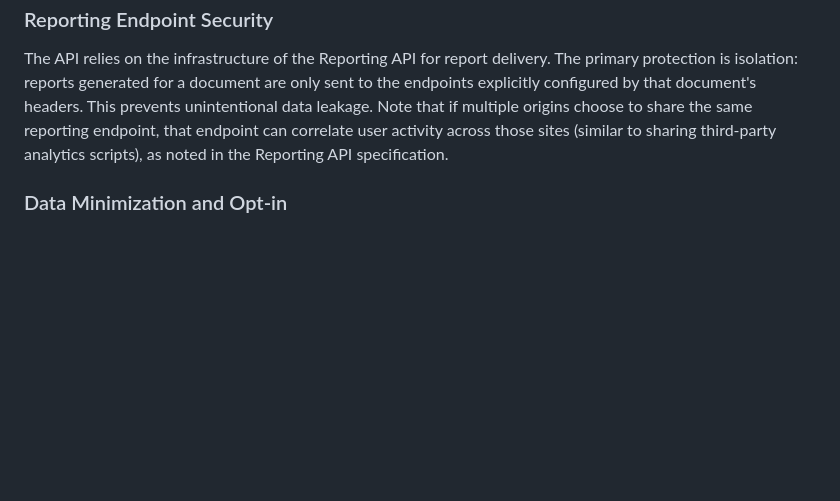
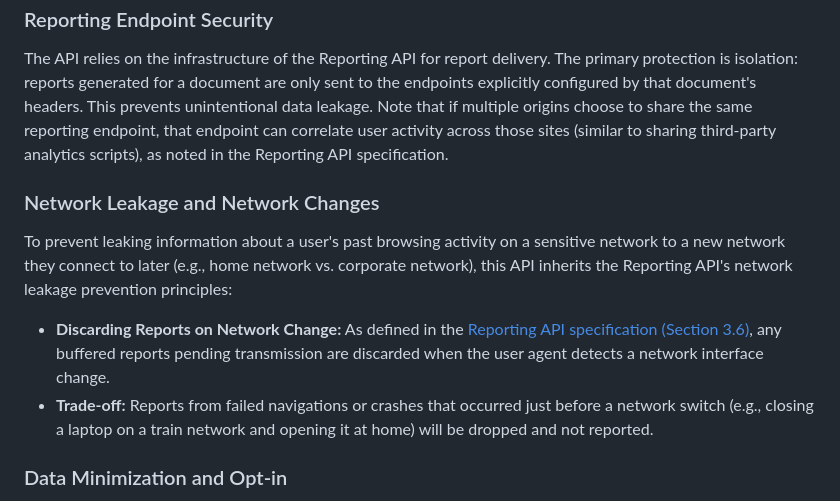
Before and after one commit to explainers-by-googlers/declarative-performance-observer, a Markdown page: README.md, the part around the change. GitHub-like rendering; blank space fills up the shorter version.

Commit message:
Add network leakage mitigation to explainer

```diff
--- a/README.md
+++ b/README.md
@@ -355,6 +355,13 @@ Time-based fields in the report are subject to standard clock resolution limits
 
 The API relies on the infrastructure of the Reporting API for report delivery. The primary protection is isolation: reports generated for a document are only sent to the endpoints explicitly configured by that document's headers. This prevents unintentional data leakage. Note that if multiple origins choose to share the same reporting endpoint, that endpoint can correlate user activity across those sites (similar to sharing third-party analytics scripts), as noted in the Reporting API specification.
 
+### Network Leakage and Network Changes
+
+To prevent leaking information about a user's past browsing activity on a sensitive network to a new network they connect to later (e.g., home network vs. corporate network), this API inherits the Reporting API's network leakage prevention principles:
+
+- **Discarding Reports on Network Change:** As defined in the [Reporting API specification (Section 3.6)](https://w3c.github.io/reporting/#network-leakage), any buffered reports pending transmission are discarded when the user agent detects a network interface change.
+- **Trade-off:** Reports from failed navigations or crashes that occurred just before a network switch (e.g., closing a laptop on a train network and opening it at home) will be dropped and not reported.
+
 ### Data Minimization and Opt-in
 
 The API follows data minimization principles by only collecting entries explicitly requested by the developer via the entry-types and include-user-timing directives. The session-end event is anonymous and only contains the timestamp of the session end.
```
